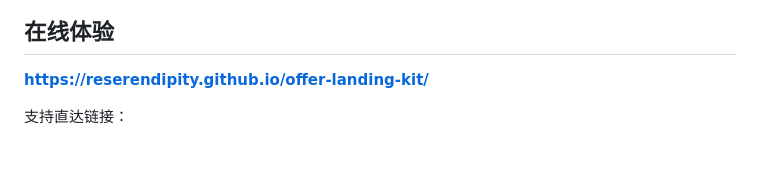
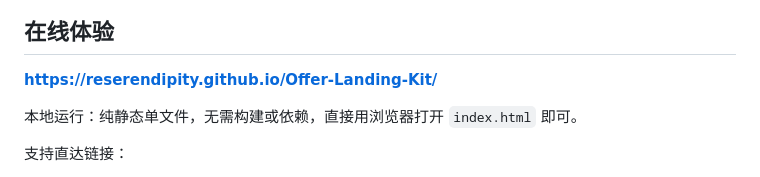
Before and after one commit to ReSerendipity/Offer-Landing-Kit, a Markdown page: README.md, the part around the change. GitHub-like rendering; blank space fills up the shorter version.

Commit message:
chore(readme): 修正在线体验链接大小写，并补充最小本地运行入口
- 链接修正：在线体验 URL 由 `offer-landing-kit` 改为 `Offer-Landing-Kit`
  （GitHub Pages 项目路径大小写敏感，原小写路径实测 404）
- 补充最小可运行入口：仓库为纯静态单文件、无构建/无依赖，浏览器打开 index.html 即可
- 仓库 description 同步按实际功能重写（≤120 字符），见同期 PATCH /repos/ReSerendipity/Offer-Landing-Kit

```diff
--- a/README.md
+++ b/README.md
@@ -7,7 +7,9 @@
 
 ## 在线体验
 
-**https://reserendipity.github.io/offer-landing-kit/**
+**https://reserendipity.github.io/Offer-Landing-Kit/**
+
+本地运行：纯静态单文件，无需构建或依赖，直接用浏览器打开 `index.html` 即可。
 
 支持直达链接：
 
```
